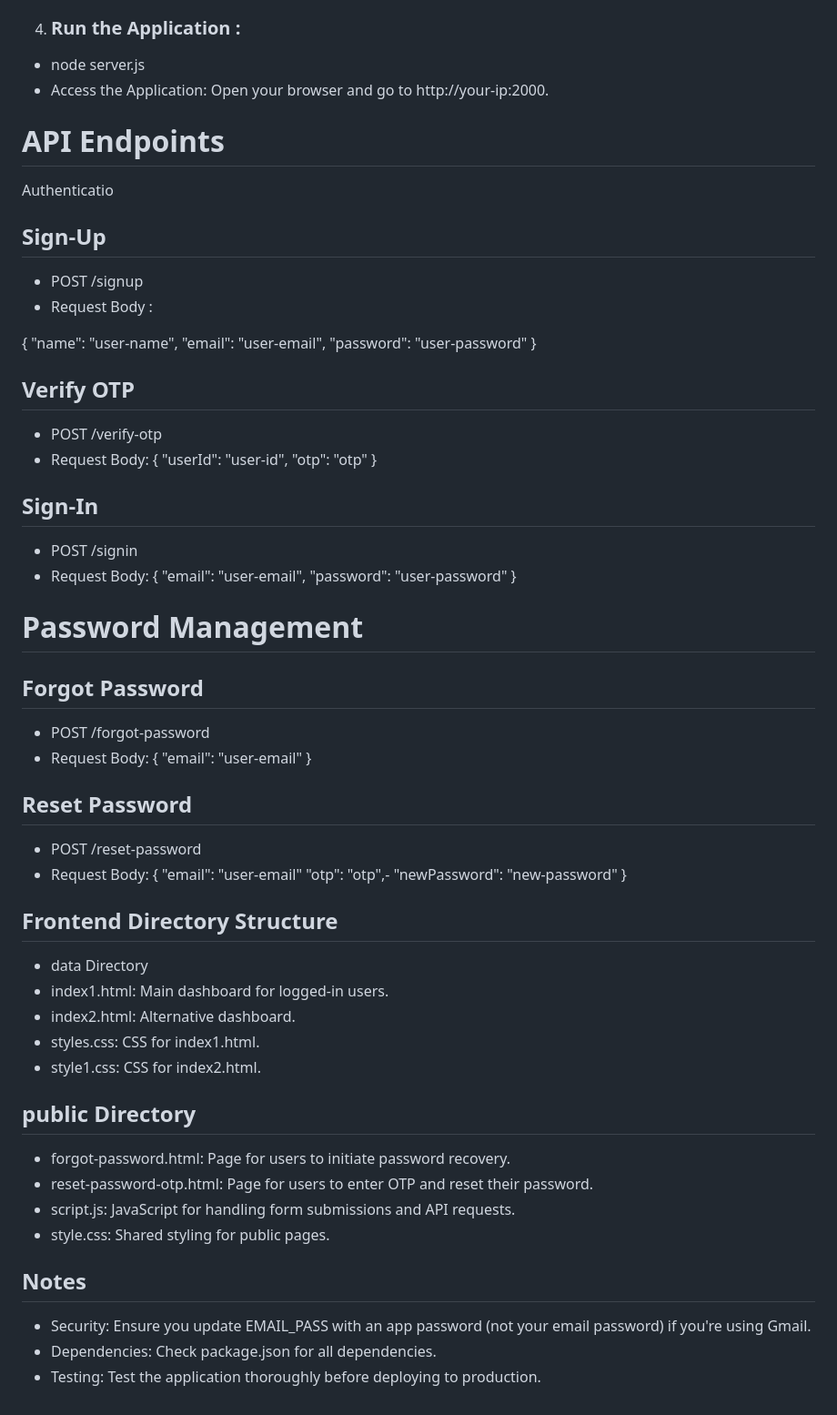
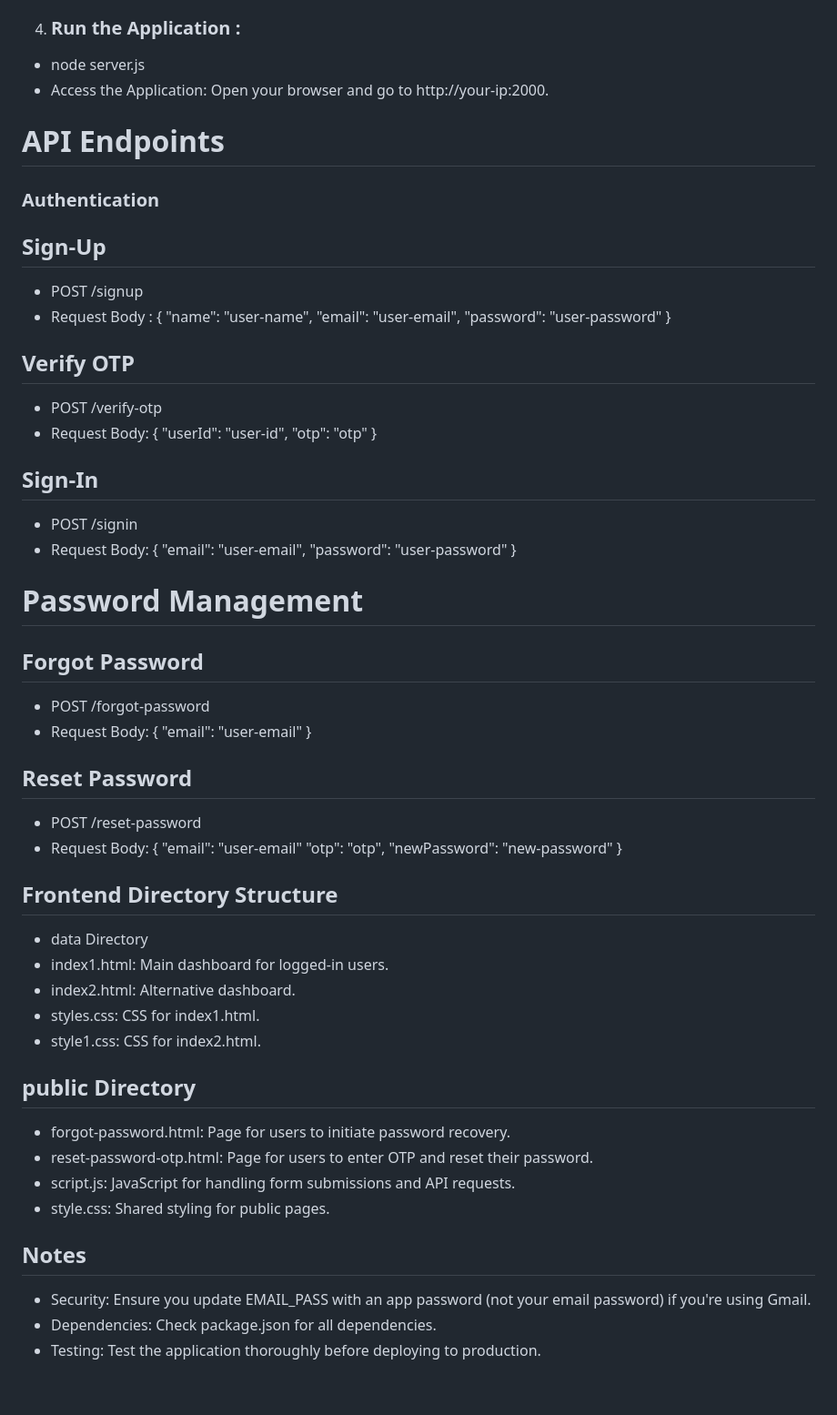
Before and after one commit to akshay2172/Course_data_Retreival, a Markdown page: README.md, the part around one of its changes. Shown at 91% size. Rendered like a GitHub page.

Commit message:
initial commit

```diff
--- a/README.md
+++ b/README.md
@@ -70,15 +71,14 @@ This repository contains an authentication system built using **Node.js**, **Exp
      - EMAIL_PASS="Your Email Password"
 
 4. ### Run the Application :
-- node server.js
-- Access the Application: Open your browser and go to http://your-ip:2000.
+* node server.js
+* Access the Application: Open your browser and go to http://your-ip:2000.
+# API Endpoints
 
-# API Endpoints
- Authenticatio
+ ### Authentication
  ## Sign-Up
-- POST /signup
-- Request Body :
-
+* POST /signup
+* Request Body :
 {
   "name": "user-name",
   "email": "user-email",
@@ -86,51 +86,60 @@ This repository contains an authentication system built using **Node.js**, **Exp
 }
 
 ## Verify OTP
-- POST /verify-otp
-- Request Body:
+
+* POST /verify-otp
+* Request Body:
 {
   "userId": "user-id",
   "otp": "otp"
 }
+
 ## Sign-In
-- POST /signin
-- Request Body:
+
+* POST /signin
+* Request Body:
 {
   "email": "user-email",
   "password": "user-password"
 }
 
 # Password Management
+
 ## Forgot Password
-- POST /forgot-password
-- Request Body:
+
+* POST /forgot-password
+* Request Body:
 {
   "email": "user-email"
 }
 
 ## Reset Password
-- POST /reset-password
-- Request Body:
+
+* POST /reset-password
+* Request Body:
 {
   "email": "user-email"
-  "otp": "otp",-
+  "otp": "otp",
   "newPassword": "new-password"
 }
 
 ## Frontend Directory Structure
-- data Directory
-- index1.html: Main dashboard for logged-in users.
-- index2.html: Alternative dashboard.
-- styles.css: CSS for index1.html.
-- style1.css: CSS for index2.html.
+
+* data Directory
+* index1.html: Main dashboard for logged-in users.
+* index2.html: Alternative dashboard.
+* styles.css: CSS for index1.html.
+* style1.css: CSS for index2.html.
 
 ## public Directory
-- forgot-password.html: Page for users to initiate password recovery.
-- reset-password-otp.html: Page for users to enter OTP and reset their password.
-- script.js: JavaScript for handling form submissions and API requests.
-- style.css: Shared styling for public pages.
+
+* forgot-password.html: Page for users to initiate password recovery.
+* reset-password-otp.html: Page for users to enter OTP and reset their password.
+* script.js: JavaScript for handling form submissions and API requests.
+* style.css: Shared styling for public pages.
 
 ## Notes
-- Security: Ensure you update EMAIL_PASS with an app password (not your email password) if you're using Gmail.
-- Dependencies: Check package.json for all dependencies.
-- Testing: Test the application thoroughly before deploying to production.
+
+* Security: Ensure you update EMAIL_PASS with an app password (not your email password) if you're using Gmail.
+* Dependencies: Check package.json for all dependencies.
+* Testing: Test the application thoroughly before deploying to production.
```
Also changed, not shown: other parts of README.md (+19 -18 lines).
